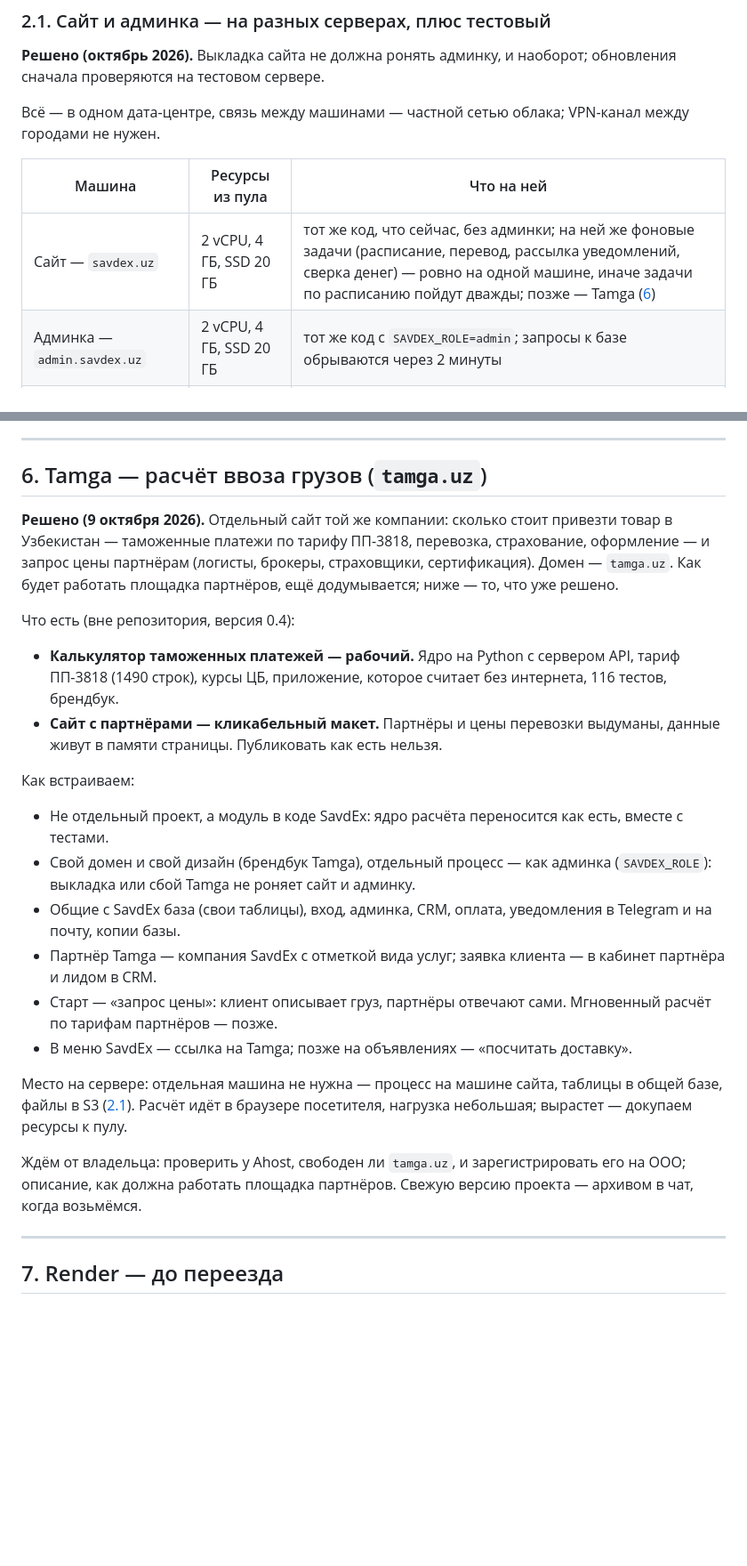
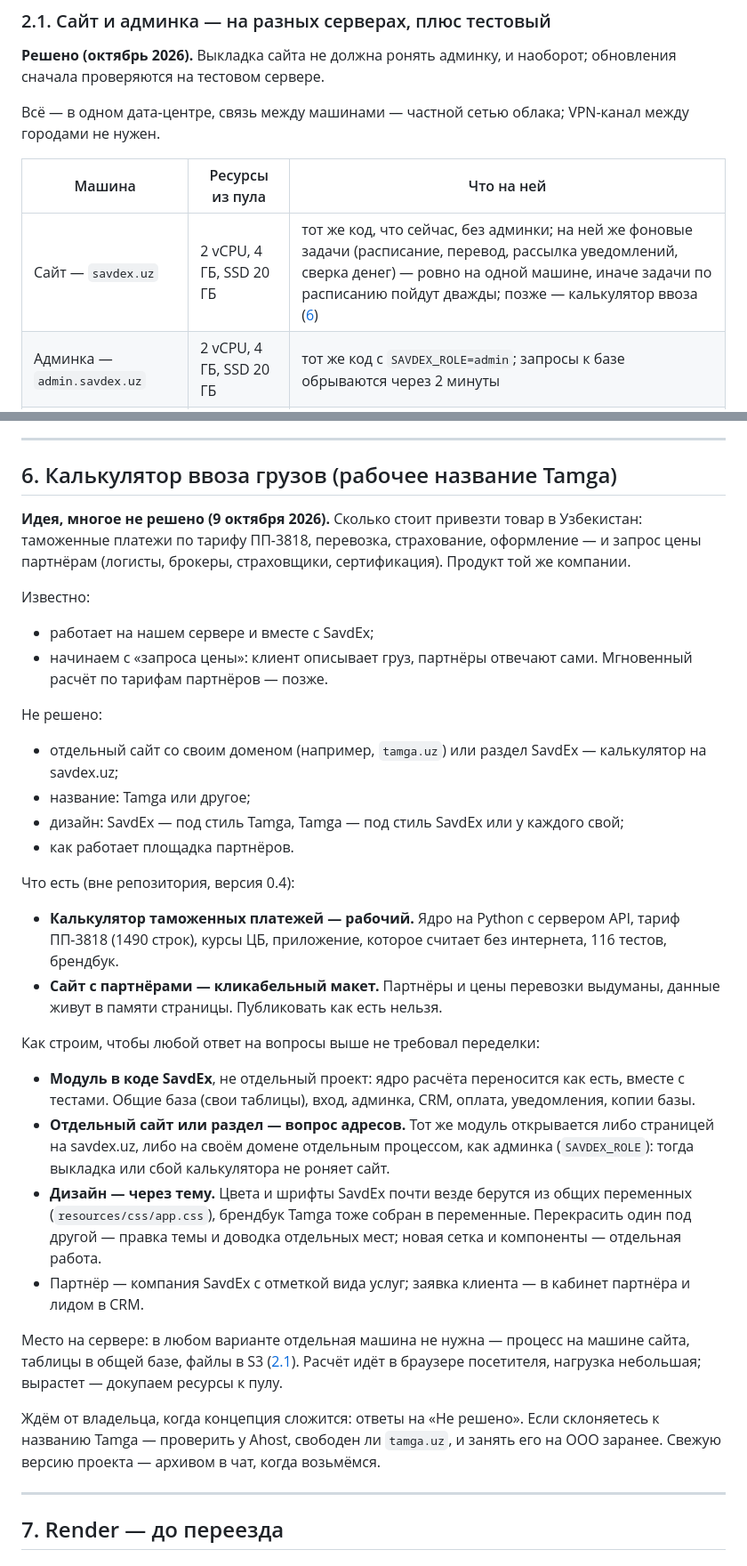
Before and after one commit to xondamirx9/savdex, a Markdown page: docs/backlog.md, 2 parts joined by grey strips. Shown at 89% size. Rendered like a GitHub page; blank space fills up the shorter version.

Commit message:
План: калькулятор ввоза (Tamga) — идея, решения открыты
Название, свой домен или раздел SavdEx, направление дизайна и площадка
партнёров ещё не решены. Записано, что известно, что открыто и как
строим, чтобы любой ответ не требовал переделки: модуль в коде SavdEx,
сайт или раздел — вопрос адресов, дизайн — через общую тему.

Co-Authored-By: Claude Opus 5.5 <noreply@anthropic.com>
Claude-Session: https://claude.ai/code/session_01S63TLkZEt6pGpzrAyvmrYT

```diff
--- a/docs/backlog.md
+++ b/docs/backlog.md
@@ -86,7 +86,7 @@ S3 — по протоколу Amazon S3, всё в Ташкенте, ресур
 
 | Машина | Ресурсы из пула | Что на ней |
 |---|---|---|
-| Сайт — `savdex.uz` | 2 vCPU, 4 ГБ, SSD 20 ГБ | тот же код, что сейчас, без админки; на ней же фоновые задачи (расписание, перевод, рассылка уведомлений, сверка денег) — ровно на одной машине, иначе задачи по расписанию пойдут дважды; позже — Tamga ([6](#6-tamga--расчёт-ввоза-грузов-tamgauz)) |
+| Сайт — `savdex.uz` | 2 vCPU, 4 ГБ, SSD 20 ГБ | тот же код, что сейчас, без админки; на ней же фоновые задачи (расписание, перевод, рассылка уведомлений, сверка денег) — ровно на одной машине, иначе задачи по расписанию пойдут дважды; позже — калькулятор ввоза ([6](#6-калькулятор-ввоза-грузов-рабочее-название-tamga)) |
 | Админка — `admin.savdex.uz` | 2 vCPU, 4 ГБ, SSD 20 ГБ | тот же код с `SAVDEX_ROLE=admin`; запросы к базе обрываются через 2 минуты |
 | База | 2 vCPU, 4 ГБ, SSD 30 ГБ | PostgreSQL 16, только частная сеть; журнал изменений — непрерывно в S3. Появится управляемая PostgreSQL Uztelecom — переносим туда |
 | Тестовый — `staging.savdex.uz` | 2 vCPU, 4 ГБ, SSD 25 ГБ | своя маленькая база с проверочными данными, закрыт паролем; письма не уходят наружу, шлюз оплаты — в проверочном режиме, свой Telegram-бот. К боевой базе доступа нет |
@@ -146,14 +146,27 @@ S3 — по протоколу Amazon S3, всё в Ташкенте, ресур
 
 ---
 
-## 6. Tamga — расчёт ввоза грузов (`tamga.uz`)
+## 6. Калькулятор ввоза грузов (рабочее название Tamga)
 
-**Решено (9 октября 2026).** Отдельный сайт той же компании: сколько
-стоит привезти товар в Узбекистан — таможенные платежи по тарифу
-ПП-3818, перевозка, страхование, оформление — и запрос цены партнёрам
-(логисты, брокеры, страховщики, сертификация). Домен — `tamga.uz`.
-Как будет работать площадка партнёров, ещё додумывается; ниже — то,
-что уже решено.
+**Идея, многое не решено (9 октября 2026).** Сколько стоит привезти
+товар в Узбекистан: таможенные платежи по тарифу ПП-3818, перевозка,
+страхование, оформление — и запрос цены партнёрам (логисты, брокеры,
+страховщики, сертификация). Продукт той же компании.
+
+Известно:
+
+- работает на нашем сервере и вместе с SavdEx;
+- начинаем с «запроса цены»: клиент описывает груз, партнёры отвечают
+  сами. Мгновенный расчёт по тарифам партнёров — позже.
+
+Не решено:
+
+- отдельный сайт со своим доменом (например, `tamga.uz`) или раздел
+  SavdEx — калькулятор на savdex.uz;
+- название: Tamga или другое;
+- дизайн: SavdEx — под стиль Tamga, Tamga — под стиль SavdEx или у
+  каждого свой;
+- как работает площадка партнёров.
 
 Что есть (вне репозитория, версия 0.4):
 
@@ -164,30 +177,32 @@ S3 — по протоколу Amazon S3, всё в Ташкенте, ресур
   выдуманы, данные живут в памяти страницы. Публиковать как есть
   нельзя.
 
-Как встраиваем:
+Как строим, чтобы любой ответ на вопросы выше не требовал переделки:
 
-- Не отдельный проект, а модуль в коде SavdEx: ядро расчёта переносится
-  как есть, вместе с тестами.
-- Свой домен и свой дизайн (брендбук Tamga), отдельный процесс — как
-  админка (`SAVDEX_ROLE`): выкладка или сбой Tamga не роняет сайт и
-  админку.
-- Общие с SavdEx база (свои таблицы), вход, админка, CRM, оплата,
-  уведомления в Telegram и на почту, копии базы.
-- Партнёр Tamga — компания SavdEx с отметкой вида услуг; заявка
-  клиента — в кабинет партнёра и лидом в CRM.
-- Старт — «запрос цены»: клиент описывает груз, партнёры отвечают
-  сами. Мгновенный расчёт по тарифам партнёров — позже.
-- В меню SavdEx — ссылка на Tamga; позже на объявлениях — «посчитать
-  доставку».
+- **Модуль в коде SavdEx**, не отдельный проект: ядро расчёта
+  переносится как есть, вместе с тестами. Общие база (свои таблицы),
+  вход, админка, CRM, оплата, уведомления, копии базы.
+- **Отдельный сайт или раздел — вопрос адресов.** Тот же модуль
+  открывается либо страницей на savdex.uz, либо на своём домене
+  отдельным процессом, как админка (`SAVDEX_ROLE`): тогда выкладка или
+  сбой калькулятора не роняет сайт.
+- **Дизайн — через тему.** Цвета и шрифты SavdEx почти везде берутся
+  из общих переменных (`resources/css/app.css`), брендбук Tamga тоже
+  собран в переменные. Перекрасить один под другой — правка темы и
+  доводка отдельных мест; новая сетка и компоненты — отдельная работа.
+- Партнёр — компания SavdEx с отметкой вида услуг; заявка клиента — в
+  кабинет партнёра и лидом в CRM.
 
-Место на сервере: отдельная машина не нужна — процесс на машине сайта,
-таблицы в общей базе, файлы в S3 ([2.1](#21-сайт-и-админка--на-разных-серверах-плюс-тестовый)).
-Расчёт идёт в браузере посетителя, нагрузка небольшая; вырастет —
-докупаем ресурсы к пулу.
+Место на сервере: в любом варианте отдельная машина не нужна —
+процесс на машине сайта, таблицы в общей базе, файлы в S3
+([2.1](#21-сайт-и-админка--на-разных-серверах-плюс-тестовый)). Расчёт
+идёт в браузере посетителя, нагрузка небольшая; вырастет — докупаем
+ресурсы к пулу.
 
-Ждём от владельца: проверить у Ahost, свободен ли `tamga.uz`, и
-зарегистрировать его на ООО; описание, как должна работать площадка
-партнёров. Свежую версию проекта — архивом в чат, когда возьмёмся.
+Ждём от владельца, когда концепция сложится: ответы на «Не решено».
+Если склоняетесь к названию Tamga — проверить у Ahost, свободен ли
+`tamga.uz`, и занять его на ООО заранее. Свежую версию проекта —
+архивом в чат, когда возьмёмся.
 
 ---
 
```
Also changed, not shown: other parts of docs/backlog.md (+1 -1 lines).
